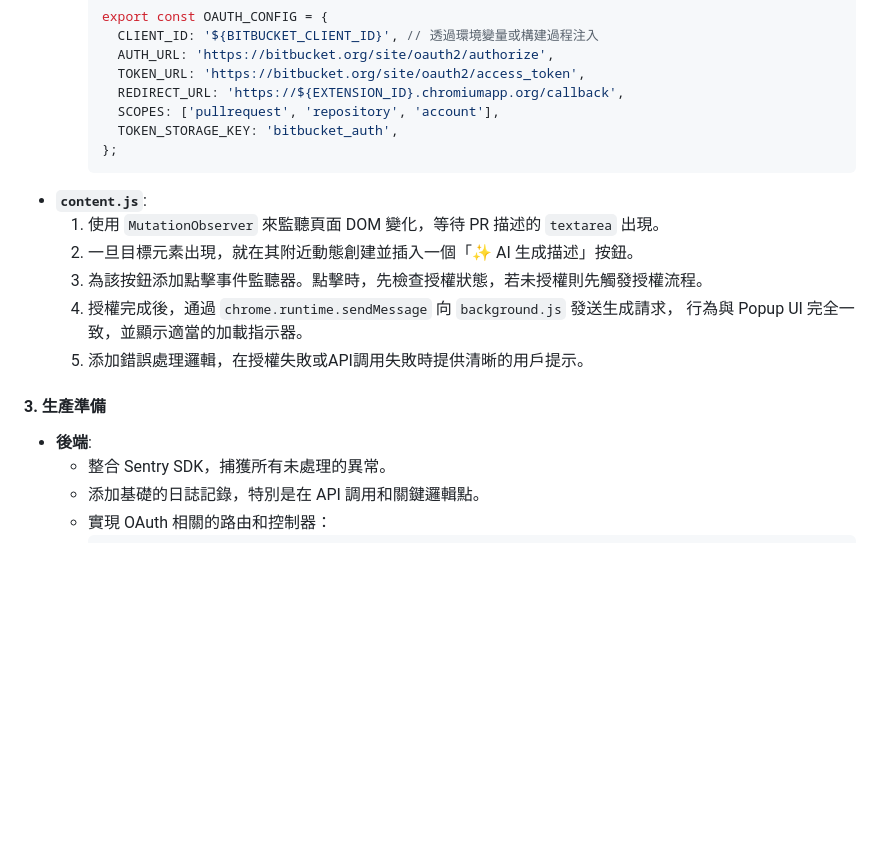
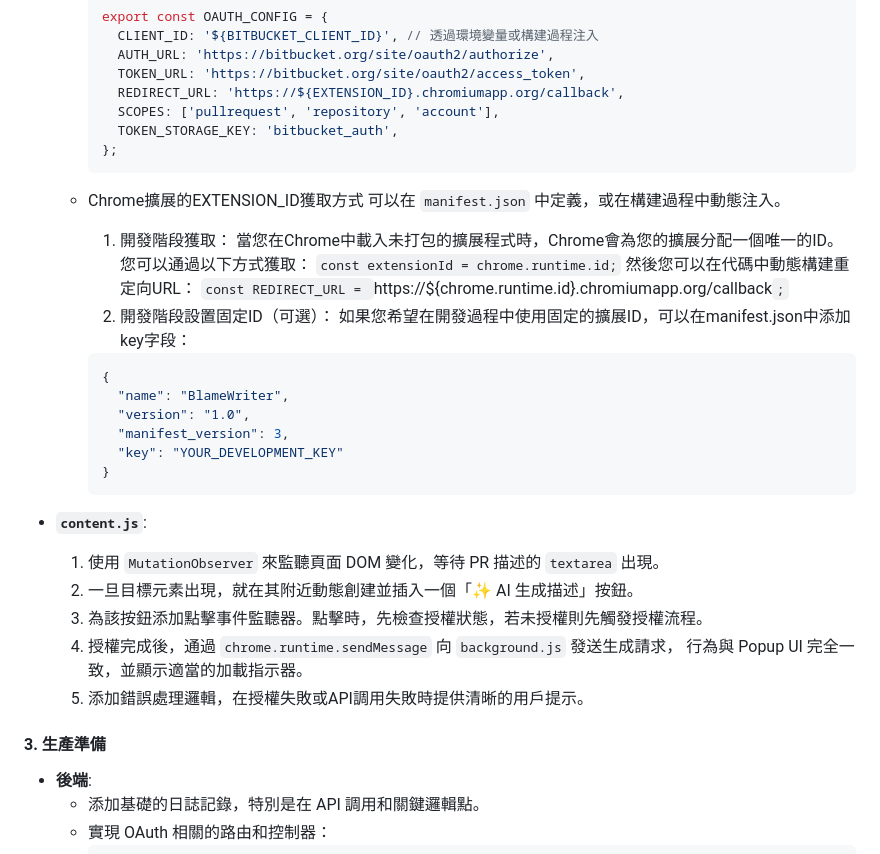
Before and after one commit to WilliamLINWEN/blamewriter, a Markdown page: docs/technical_doc/phase3.md, the part around the change. GitHub-like rendering; blank space fills up the shorter version.

Commit message:
feat: add method for obtaining Chrome extension ID and update manifest.json instructions

````diff
--- a/docs/technical_doc/phase3.md
+++ b/docs/technical_doc/phase3.md
@@ -78,6 +78,23 @@
       TOKEN_STORAGE_KEY: 'bitbucket_auth',
     };
     ```
+  - Chrome擴展的EXTENSION_ID獲取方式
+    可以在 `manifest.json` 中定義，或在構建過程中動態注入。
+    1. 開發階段獲取： 當您在Chrome中載入未打包的擴展程式時，Chrome會為您的擴展分配一個唯一的ID。您可以通過以下方式獲取：
+    `const extensionId = chrome.runtime.id;`
+    然後您可以在代碼中動態構建重定向URL：
+    `const REDIRECT_URL = `https://${chrome.runtime.id}.chromiumapp.org/callback`;`
+    2. 開發階段設置固定ID（可選）： 如果您希望在開發過程中使用固定的擴展ID，可以在manifest.json中添加key字段：
+
+    ```json
+    {
+      "name": "BlameWriter",
+      "version": "1.0",
+      "manifest_version": 3,
+      "key": "YOUR_DEVELOPMENT_KEY"
+    }
+    ```
+
 - **`content.js`**:
   1.  使用 `MutationObserver` 來監聽頁面 DOM 變化，等待 PR 描述的 `textarea` 出現。
   2.  一旦目標元素出現，就在其附近動態創建並插入一個「✨ AI 生成描述」按鈕。
@@ -89,7 +106,6 @@
 #### **3. 生產準備**
 
 - **後端**:
-  - 整合 Sentry SDK，捕獲所有未處理的異常。
   - 添加基礎的日誌記錄，特別是在 API 調用和關鍵邏輯點。
   - 實現 OAuth 相關的路由和控制器：
     ```typescript
````
